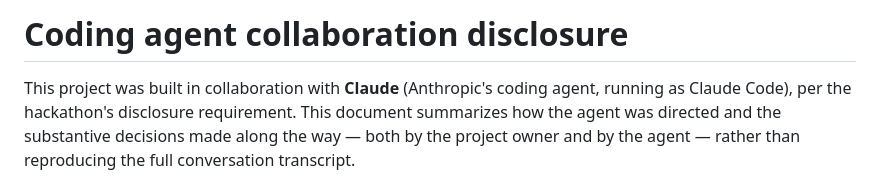
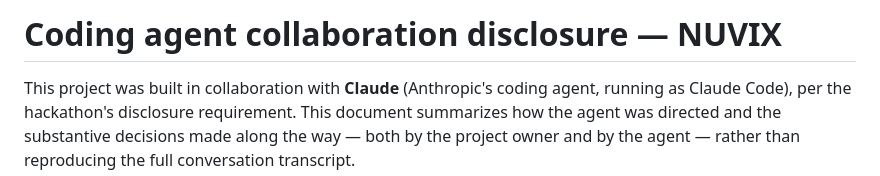
Before and after one commit to mohmmadaslam/nuvix, a Markdown page: docs/AGENT_LOG.md, the part around the change. Rendered like a GitHub page.

```diff
--- a/docs/AGENT_LOG.md
+++ b/docs/AGENT_LOG.md
@@ -1,4 +1,4 @@
-# Coding agent collaboration disclosure
+# Coding agent collaboration disclosure — NUVIX
 
 This project was built in collaboration with **Claude** (Anthropic's coding agent, running
 as Claude Code), per the hackathon's disclosure requirement. This document summarizes how
```
Also changed, not shown: README.md (+3 -2 lines), docs/ARCHITECTURE.md (+1 -1 lines).
